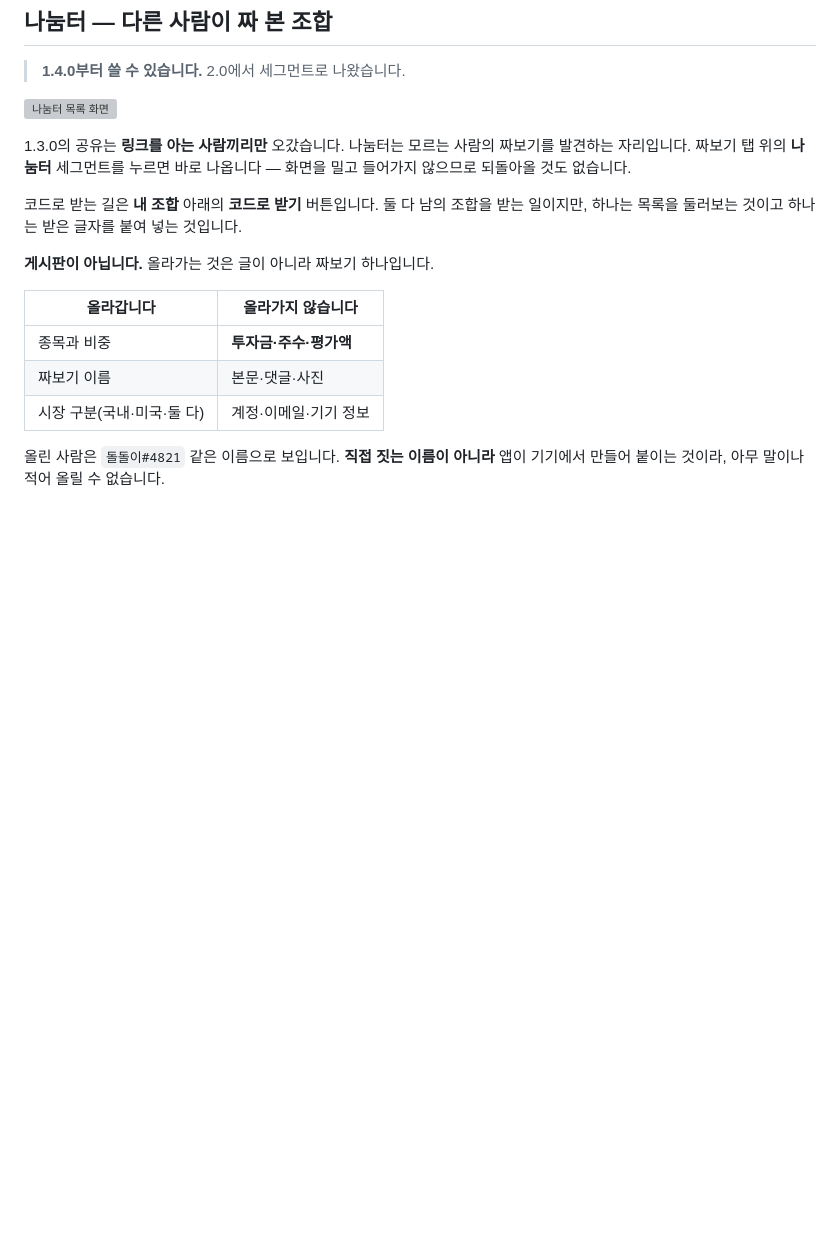
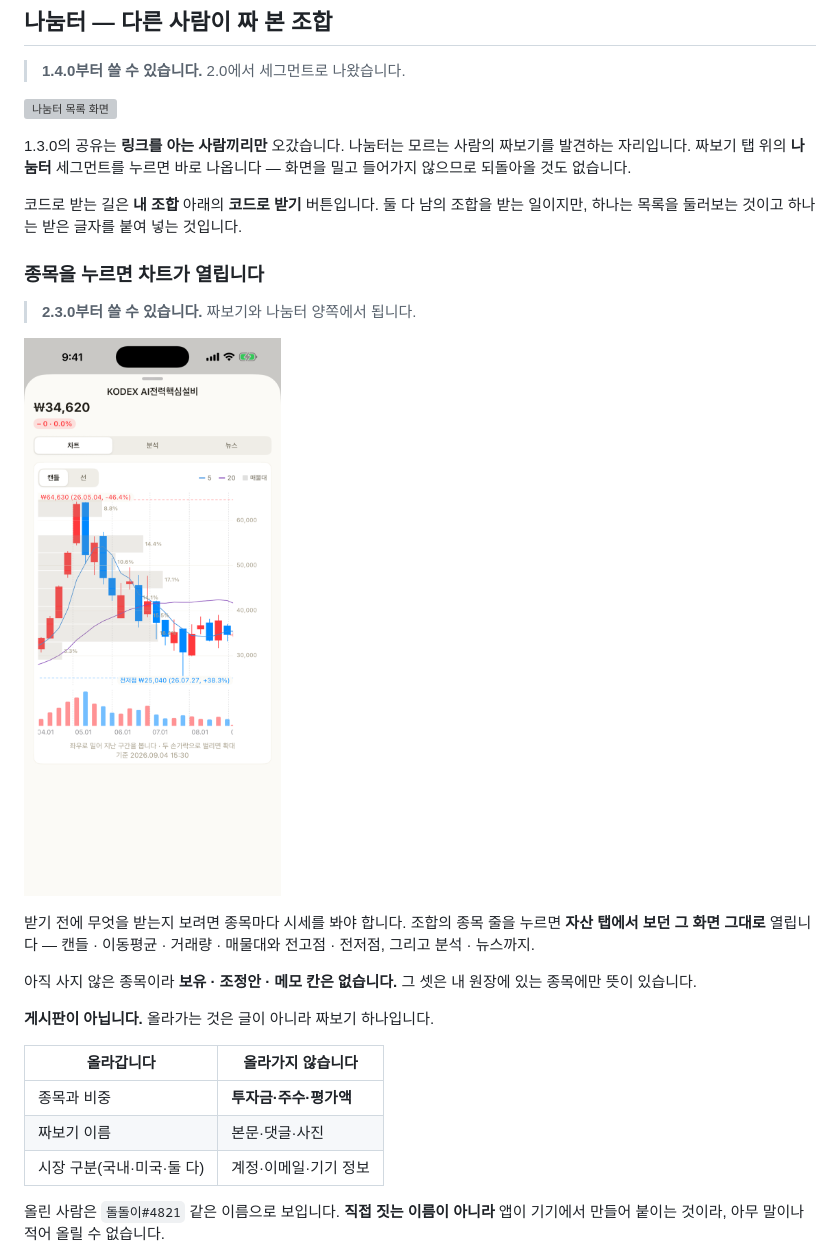
Before and after one commit to indus96/GOLGORU, a Markdown page: docs/portfolio-draft.md, the part around the change. GitHub-like rendering; pictures changed too: images/app/draft-chart.png (added); blank space fills up the shorter version; grey boxes are pictures that could not be loaded.

Commit message:
공홈에 2.3 종목 차트를 넣는다 — 스토어 스크린샷도 새로 찍어 보관한다
짜보기 문서의 나눔터 절에 「종목을 누르면 차트가 열립니다」를 넣고
실제 화면을 붙였다. 랜딩의 짜보기 목록에도 한 줄 넣는다.

App Store 에 새로 올린 것도 images/appstore 에 같이 둔다 —
아이폰 13-draft-chart(6.9), 아이패드 06·07(자산 2단 · 차트).
맥은 화면 녹화 권한이 없어 이번에 못 찍었다.

Co-Authored-By: Claude Opus 5 <noreply@anthropic.com>

```diff
--- a/docs/portfolio-draft.md
+++ b/docs/portfolio-draft.md
@@ -166,6 +166,19 @@ TIGER · KODEX · ACE · RISE 가 각각 내놓은 판이 있고 환헤지 ·
 코드로 받는 길은 **내 조합** 아래의 **코드로 받기** 버튼입니다. 둘 다 남의 조합을
 받는 일이지만, 하나는 목록을 둘러보는 것이고 하나는 받은 글자를 붙여 넣는 것입니다.
 
+### 종목을 누르면 차트가 열립니다
+
+> **2.3.0부터 쓸 수 있습니다.** 짜보기와 나눔터 양쪽에서 됩니다.
+
+![나눔터에서 연 종목 차트 — 캔들·이동평균·매물대](../images/app/draft-chart.png)
+
+받기 전에 무엇을 받는지 보려면 종목마다 시세를 봐야 합니다. 조합의 종목 줄을
+누르면 **자산 탭에서 보던 그 화면 그대로** 열립니다 — 캔들 · 이동평균 · 거래량 ·
+매물대와 전고점 · 전저점, 그리고 분석 · 뉴스까지.
+
+아직 사지 않은 종목이라 **보유 · 조정안 · 메모 칸은 없습니다.** 그 셋은 내 원장에
+있는 종목에만 뜻이 있습니다.
+
 **게시판이 아닙니다.** 올라가는 것은 글이 아니라 짜보기 하나입니다.
 
 | 올라갑니다 | 올라가지 않습니다 |
```
Also changed, not shown: images/appstore/ipad/06-assets-split-chart.png (added), images/appstore/ipad/07-assets-split-account.png (added), images/appstore/iphone/13-draft-chart.png (added), 2 other files.
